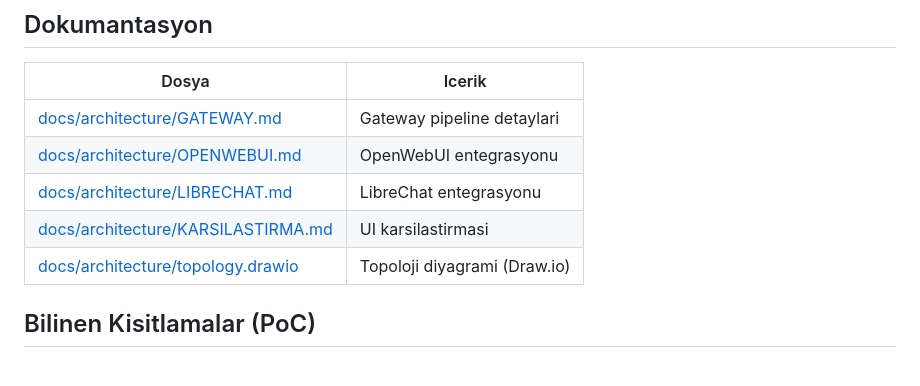
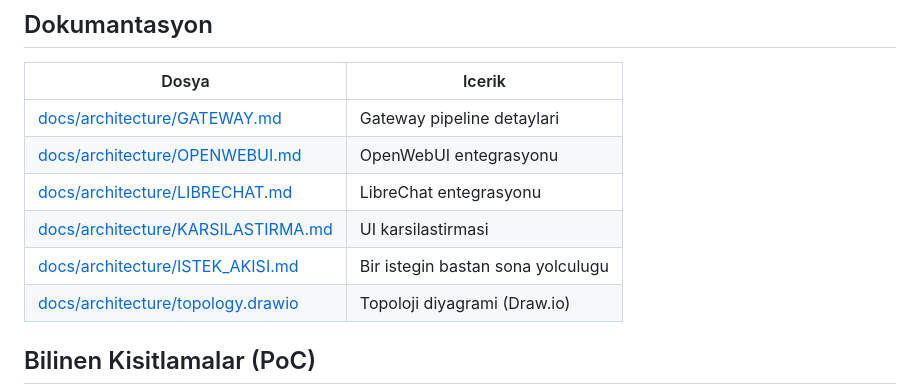
Before and after one commit to EmirhanCivil/bankai-poc, a Markdown page: README.md, the part around the change. Rendered like a GitHub page; blank space fills up the shorter version.

```diff
--- a/README.md
+++ b/README.md
@@ -149,6 +149,7 @@ curl -X POST http://localhost:8080/v1/chat/completions \
 | [docs/architecture/OPENWEBUI.md](docs/architecture/OPENWEBUI.md) | OpenWebUI entegrasyonu |
 | [docs/architecture/LIBRECHAT.md](docs/architecture/LIBRECHAT.md) | LibreChat entegrasyonu |
 | [docs/architecture/KARSILASTIRMA.md](docs/architecture/KARSILASTIRMA.md) | UI karsilastirmasi |
+| [docs/architecture/ISTEK_AKISI.md](docs/architecture/ISTEK_AKISI.md) | Bir istegin bastan sona yolculugu |
 | [docs/architecture/topology.drawio](docs/architecture/topology.drawio) | Topoloji diyagrami (Draw.io) |
 
 ## Bilinen Kisitlamalar (PoC)
```
Also changed, not shown: docs/architecture/ISTEK_AKISI.md (added, +442 -0 lines).
